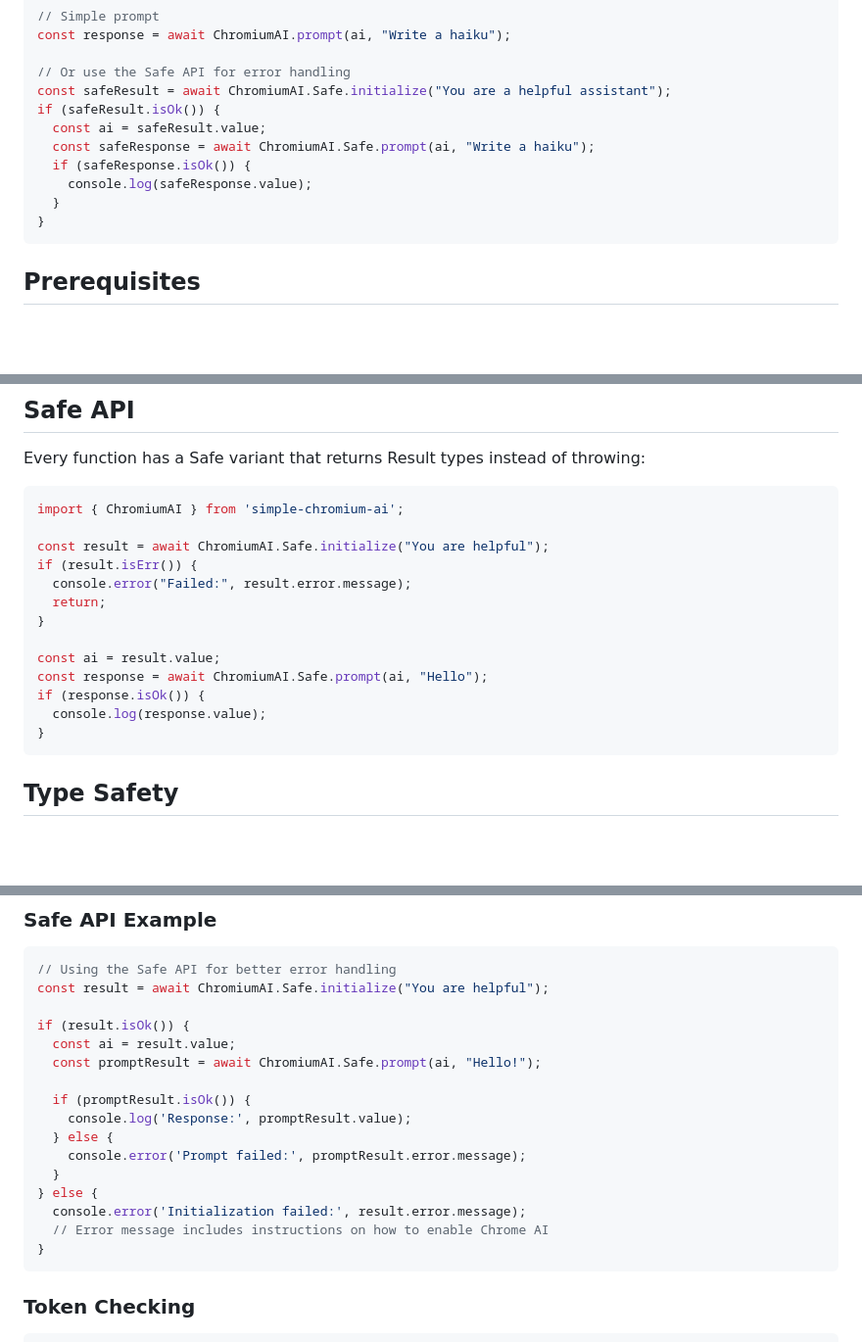
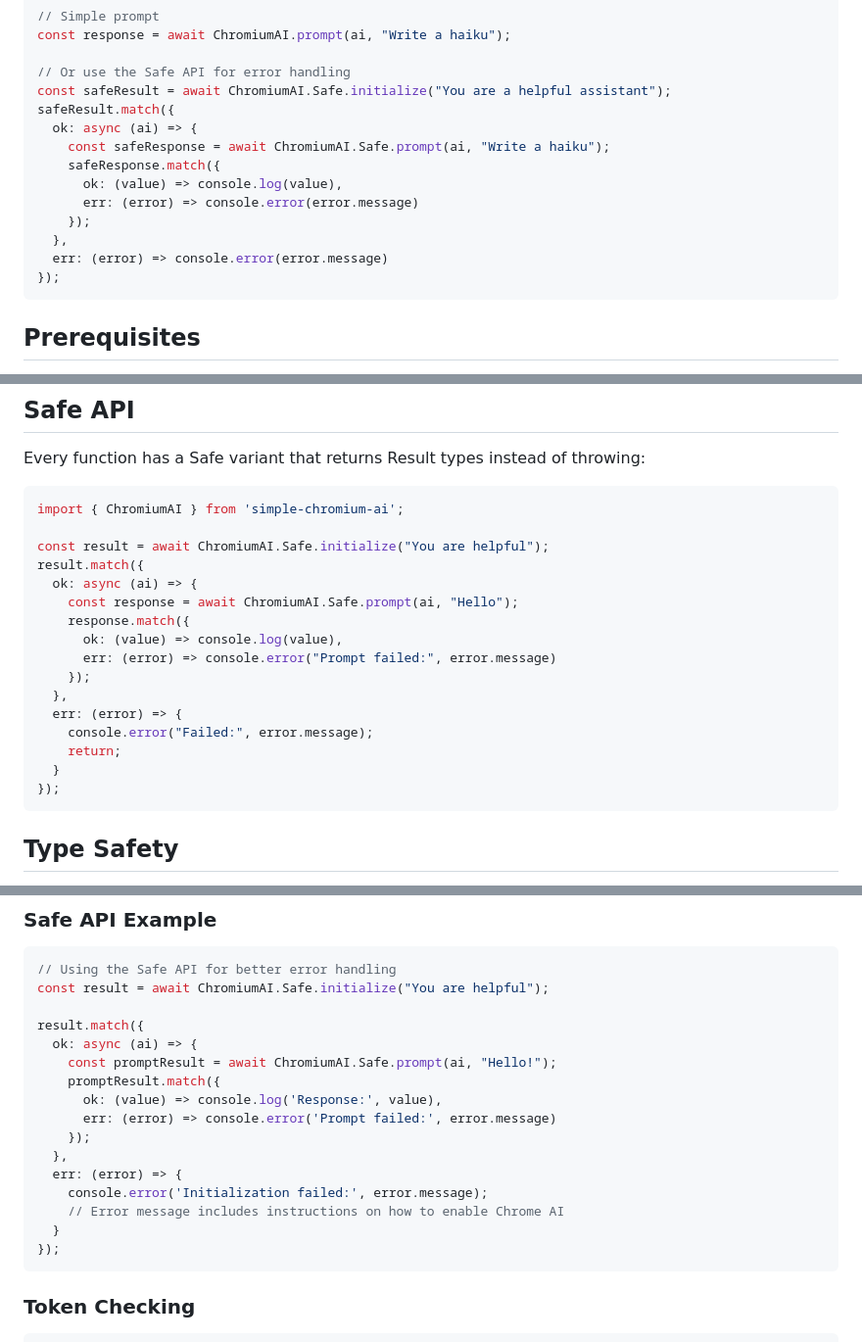
Before and after one commit to kstonekuan/simple-chromium-ai, a Markdown page: README.md, 3 parts joined by grey strips. Shown at 98% size. GitHub-like rendering; blank space fills up the shorter version.

Commit message:
refactor: enhance error handling in Safe API usage examples in README

````diff
--- a/README.md
+++ b/README.md
@@ -30,13 +30,16 @@ const response = await ChromiumAI.prompt(ai, "Write a haiku");
 
 // Or use the Safe API for error handling
 const safeResult = await ChromiumAI.Safe.initialize("You are a helpful assistant");
-if (safeResult.isOk()) {
-  const ai = safeResult.value;
-  const safeResponse = await ChromiumAI.Safe.prompt(ai, "Write a haiku");
-  if (safeResponse.isOk()) {
-    console.log(safeResponse.value);
-  }
-}
+safeResult.match({
+  ok: async (ai) => {
+    const safeResponse = await ChromiumAI.Safe.prompt(ai, "Write a haiku");
+    safeResponse.match({
+      ok: (value) => console.log(value),
+      err: (error) => console.error(error.message)
+    });
+  },
+  err: (error) => console.error(error.message)
+});
 ```
 
 ## Prerequisites
@@ -101,16 +104,19 @@ Every function has a Safe variant that returns Result types instead of throwing:
 import { ChromiumAI } from 'simple-chromium-ai';
 
 const result = await ChromiumAI.Safe.initialize("You are helpful");
-if (result.isErr()) {
-  console.error("Failed:", result.error.message);
-  return;
-}
-
-const ai = result.value;
-const response = await ChromiumAI.Safe.prompt(ai, "Hello");
-if (response.isOk()) {
-  console.log(response.value);
-}
+result.match({
+  ok: async (ai) => {
+    const response = await ChromiumAI.Safe.prompt(ai, "Hello");
+    response.match({
+      ok: (value) => console.log(value),
+      err: (error) => console.error("Prompt failed:", error.message)
+    });
+  },
+  err: (error) => {
+    console.error("Failed:", error.message);
+    return;
+  }
+});
 ```
 
 ## Type Safety
@@ -191,19 +197,19 @@ try {
 // Using the Safe API for better error handling
 const result = await ChromiumAI.Safe.initialize("You are helpful");
 
-if (result.isOk()) {
-  const ai = result.value;
-  const promptResult = await ChromiumAI.Safe.prompt(ai, "Hello!");
-
-  if (promptResult.isOk()) {
-    console.log('Response:', promptResult.value);
-  } else {
-    console.error('Prompt failed:', promptResult.error.message);
+result.match({
+  ok: async (ai) => {
+    const promptResult = await ChromiumAI.Safe.prompt(ai, "Hello!");
+    promptResult.match({
+      ok: (value) => console.log('Response:', value),
+      err: (error) => console.error('Prompt failed:', error.message)
+    });
+  },
+  err: (error) => {
+    console.error('Initialization failed:', error.message);
+    // Error message includes instructions on how to enable Chrome AI
   }
-} else {
-  console.error('Initialization failed:', result.error.message);
-  // Error message includes instructions on how to enable Chrome AI
-}
+});
 ```
 
 ### Token Checking
````
